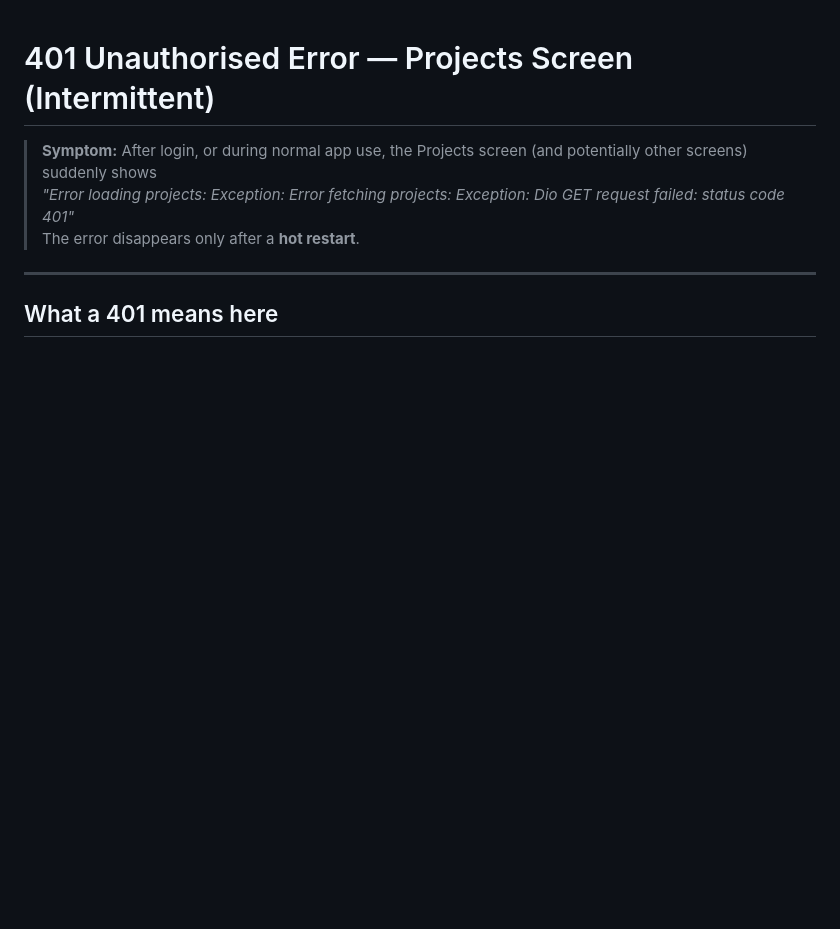
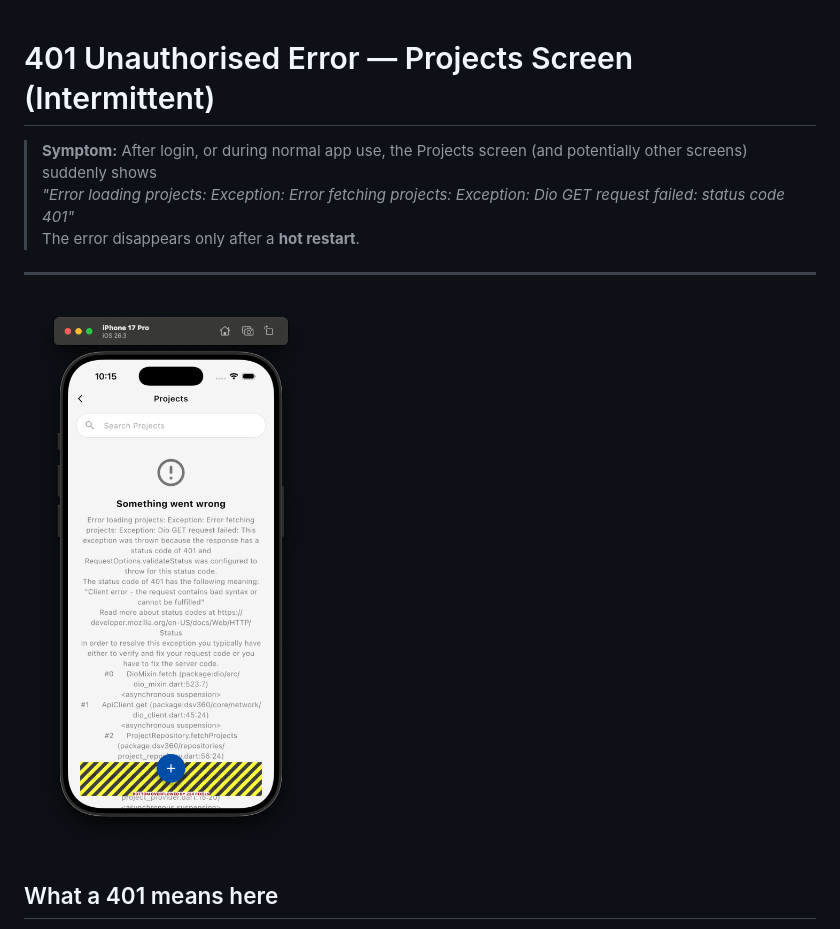
Before and after one commit to ankit76350dsv/dsv360_mobile_app, a Markdown page: Documentation/error_401_request_denied_error_reason_and_fix.md, the part around the change. GitHub-like rendering; pictures changed too: Documentation/error_401.png (added); blank space fills up the shorter version.

Commit message:
fixV1: error401 fixed by adding interceptor in core/network/dio_client.dart + updateDoc: error screenshot added in docs for error 401

```diff
--- a/Documentation/project_page_something_went_wrong_error_401.md
+++ b/Documentation/error_401_request_denied_error_reason_and_fix.md
@@ -1,3 +1,5 @@
+
+
 # 401 Unauthorised Error — Projects Screen (Intermittent)
 
 > **Symptom:** After login, or during normal app use, the Projects screen (and potentially other screens) suddenly shows
@@ -5,6 +7,8 @@
 > The error disappears only after a **hot restart**.
 
 ---
+![401 Error Screenshot](error_401.png)
+
 
 ## What a 401 means here
 
```
Also changed, not shown: 2 other files.
